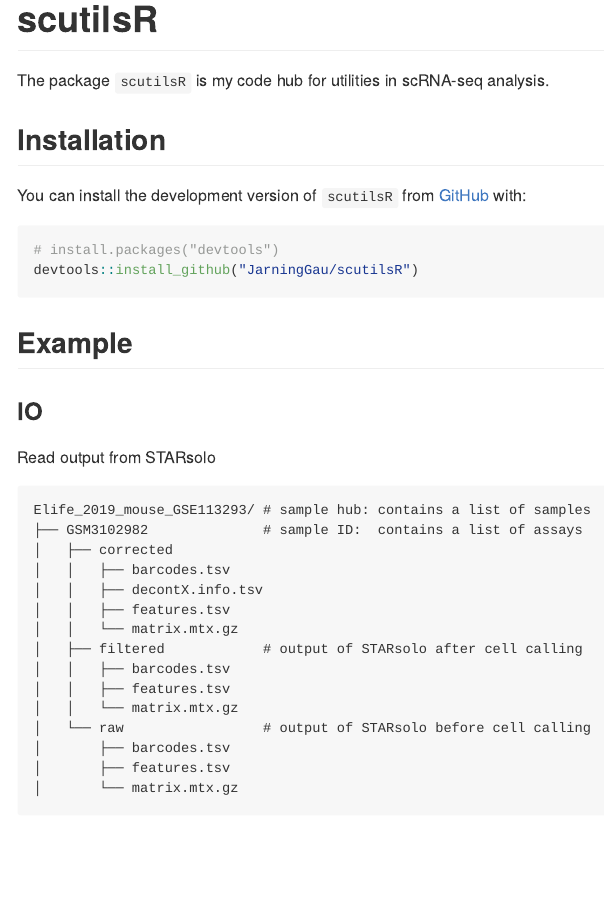
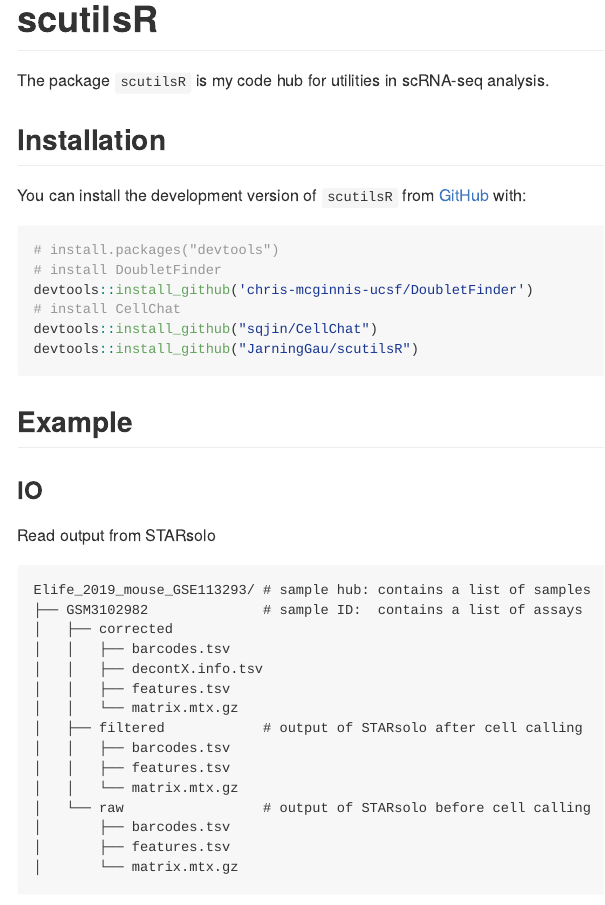
Before and after one commit to JarningGau/scutilsR, an R Markdown document (README.Rmd): the page in a window 1100 px wide, from its top. The pictures show the output file README.md that the author committed with the source, drawn offline in the style of GitHub; long lines of code are wrapped; badge pictures from the web are left out.

````diff
--- a/README.Rmd
+++ b/README.Rmd
@@ -28,6 +28,10 @@
 
 ``` r
 # install.packages("devtools")
+# install DoubletFinder
+devtools::install_github('chris-mcginnis-ucsf/DoubletFinder')
+# install CellChat
+devtools::install_github("sqjin/CellChat")
 devtools::install_github("JarningGau/scutilsR")
 ```
 
````
Also changed, not shown: README.md, 1 other file.
